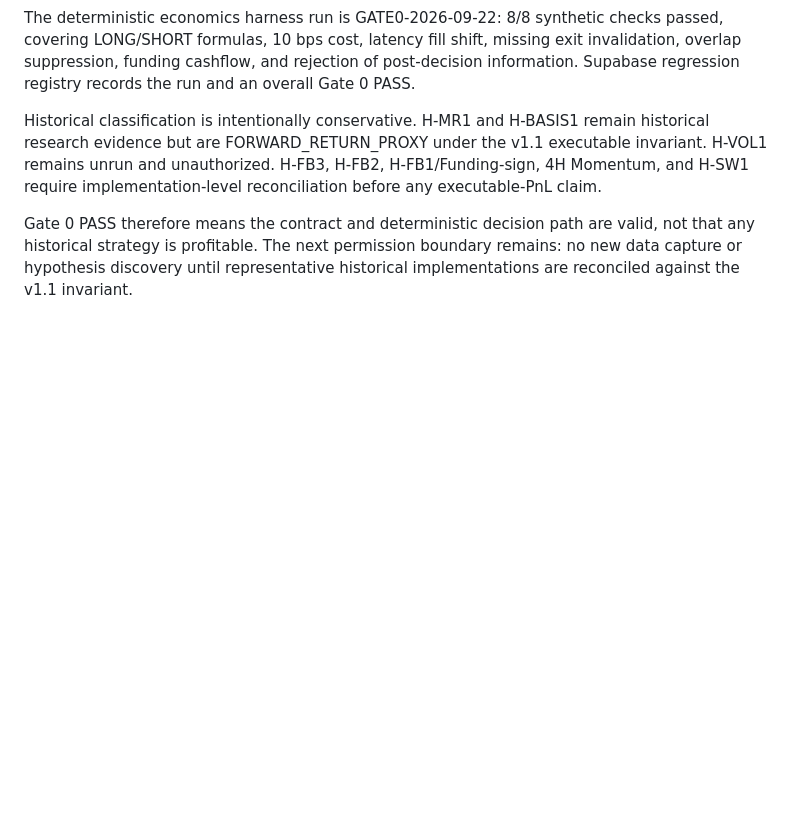
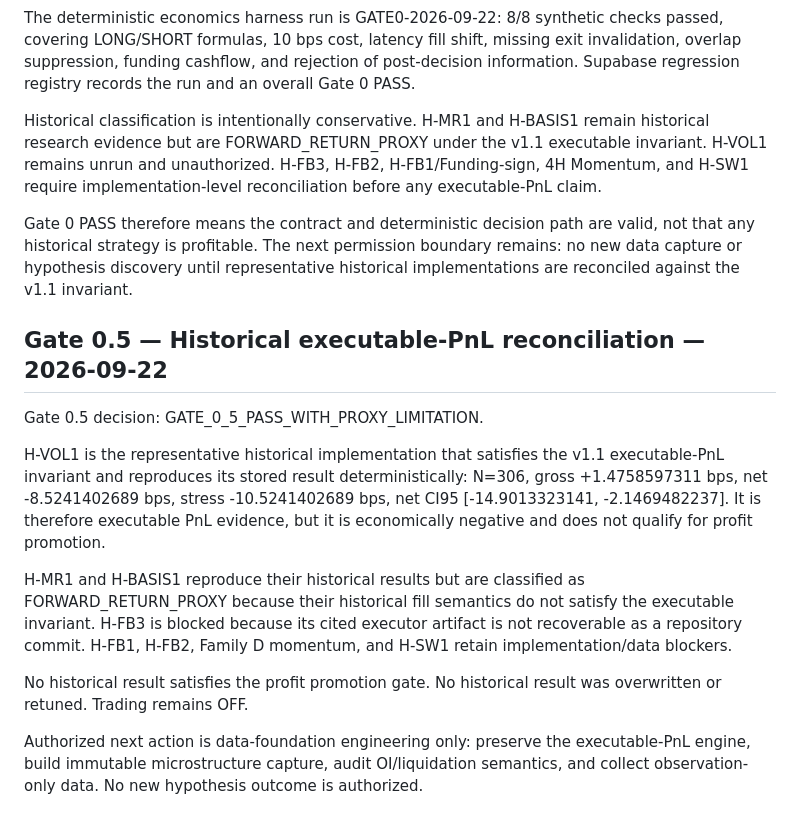
Before and after one commit to Pfn17/btc-usdt-research2, a Markdown page: docs/EXPERIMENT_LEDGER.md, the part around the change. Rendered like a GitHub page; blank space fills up the shorter version.

Commit message:
docs(research): record gate 0.5 reconciliation

```diff
--- a/docs/EXPERIMENT_LEDGER.md
+++ b/docs/EXPERIMENT_LEDGER.md
@@ -316,3 +316,16 @@ The deterministic economics harness run is GATE0-2026-09-22: 8/8 synthetic check
 Historical classification is intentionally conservative. H-MR1 and H-BASIS1 remain historical research evidence but are FORWARD_RETURN_PROXY under the v1.1 executable invariant. H-VOL1 remains unrun and unauthorized. H-FB3, H-FB2, H-FB1/Funding-sign, 4H Momentum, and H-SW1 require implementation-level reconciliation before any executable-PnL claim.
 
 Gate 0 PASS therefore means the contract and deterministic decision path are valid, not that any historical strategy is profitable. The next permission boundary remains: no new data capture or hypothesis discovery until representative historical implementations are reconciled against the v1.1 invariant.
+
+
+## Gate 0.5 — Historical executable-PnL reconciliation — 2026-09-22
+
+Gate 0.5 decision: GATE_0_5_PASS_WITH_PROXY_LIMITATION.
+
+H-VOL1 is the representative historical implementation that satisfies the v1.1 executable-PnL invariant and reproduces its stored result deterministically: N=306, gross +1.4758597311 bps, net -8.5241402689 bps, stress -10.5241402689 bps, net CI95 [-14.9013323141, -2.1469482237]. It is therefore executable PnL evidence, but it is economically negative and does not qualify for profit promotion.
+
+H-MR1 and H-BASIS1 reproduce their historical results but are classified as FORWARD_RETURN_PROXY because their historical fill semantics do not satisfy the executable invariant. H-FB3 is blocked because its cited executor artifact is not recoverable as a repository commit. H-FB1, H-FB2, Family D momentum, and H-SW1 retain implementation/data blockers.
+
+No historical result satisfies the profit promotion gate. No historical result was overwritten or retuned. Trading remains OFF.
+
+Authorized next action is data-foundation engineering only: preserve the executable-PnL engine, build immutable microstructure capture, audit OI/liquidation semantics, and collect observation-only data. No new hypothesis outcome is authorized.
```
